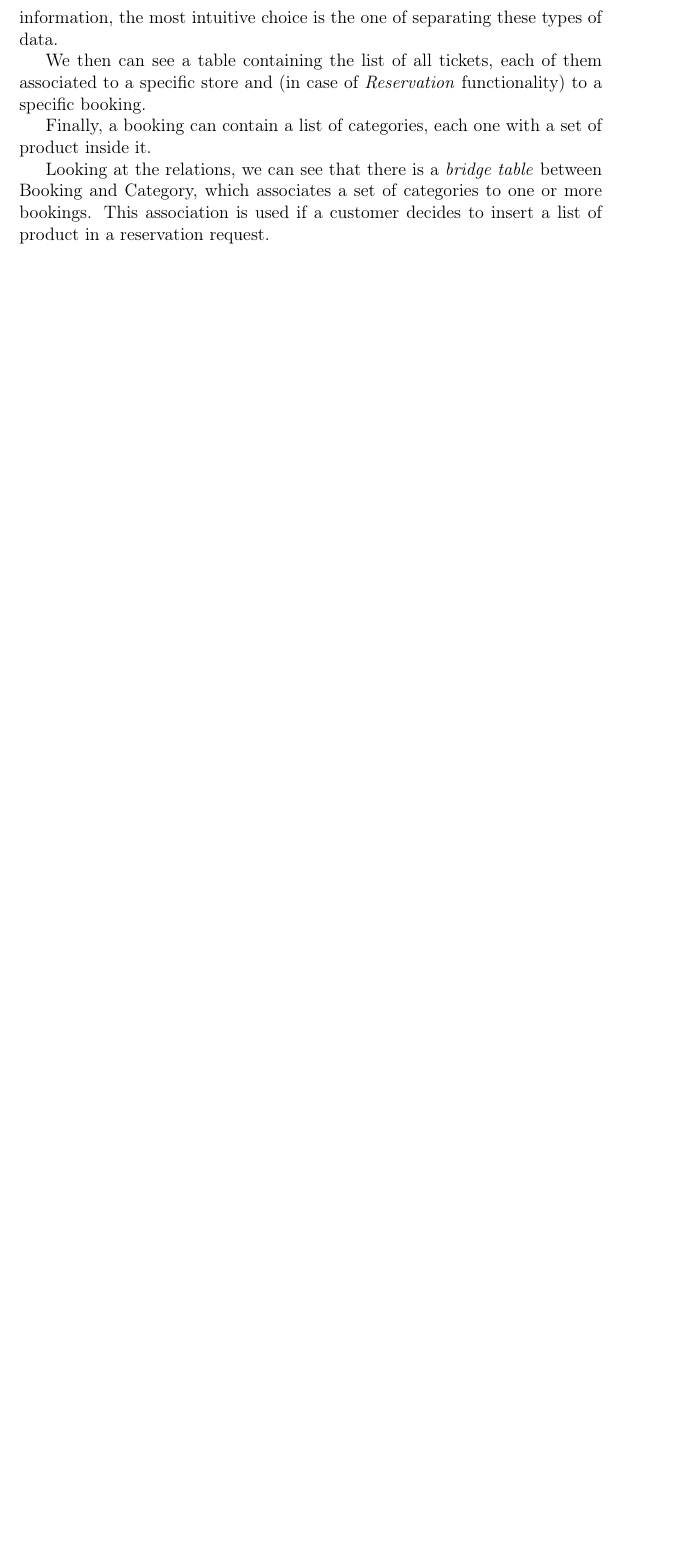
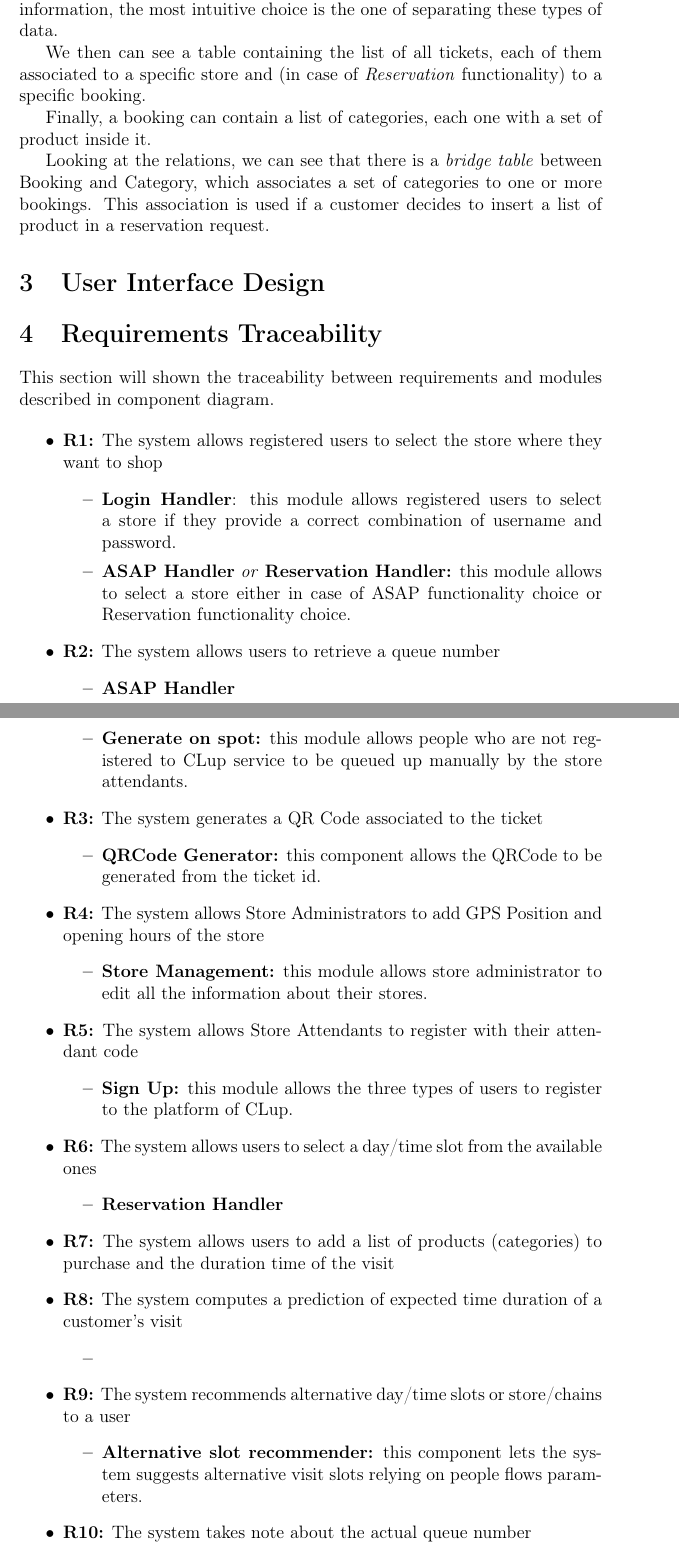
Before and after one commit to PiroX4256/SE2-Piemonti-Pirovano-Sonnino, a LaTeX document (DD/dd.tex): part of page 14 of 14 before the commit and two parts of pages 14 and 15 of 16 after it, the two joined at a grey line, cut so that both start at the same text, the shorter picture padded with empty space. Compiled offline with pdfLaTeX.

Commit message:
traceability

```diff
--- a/DD/dd.tex
+++ b/DD/dd.tex
@@ -217,3 +220,47 @@ Finally, a booking can contain a list of categories, each one with a set of prod
 
 Looking at the relations, we can see that there is a \textit{bridge table} between Booking and Category, which associates a set of categories to one or more bookings. This association is used if a customer decides to insert a list of product in a reservation request.
 
+\section{User Interface Design}
+
+\section{Requirements Traceability}
+This section will shown the traceability between requirements and modules described in component diagram.
+
+\begin{itemize}
+    \item \textbf{R1:} The system allows registered users to select the store where they want to shop
+          \begin{itemize}
+              \item \textbf{Login Handler}: this module allows registered users to select a store if they provide a correct combination of username and password.
+              \item \textbf{ASAP Handler} \textit{or} \textbf{Reservation Handler:} this module allows to select a store either in case of ASAP functionality choice or Reservation functionality choice.
+          \end{itemize}
+    \item \textbf{R2:} The system allows users to retrieve a queue number
+          \begin{itemize}
+              \item \textbf{ASAP Handler}
+              \item \textbf{Generate on spot:} this module allows people who are not registered to CLup service to be queued up manually by the store attendants.
+          \end{itemize}
+    \item \textbf{R3:} The system generates a QR Code associated to the ticket
+          \begin{itemize}
+              \item \textbf{QRCode Generator:} this component allows the QRCode to be generated from the ticket id.
+          \end{itemize}
+    \item \textbf{R4:} The system allows Store Administrators to add GPS Position and opening hours of the store
+          \begin{itemize}
+              \item \textbf{Store Management:} this module allows store administrator to edit all the information about their stores.
+          \end{itemize}
+    \item \textbf{R5:} The system allows Store Attendants to register with their attendant code
+          \begin{itemize}
+              \item \textbf{Sign Up:} this module allows the three types of users to register to the platform of CLup.
+          \end{itemize}
+    \item \textbf{R6:} The system allows users to select a day/time slot from the available ones
+          \begin{itemize}
+              \item \textbf{Reservation Handler}
+          \end{itemize}
+    \item \textbf{R7:} The system allows users to add a list of products (categories) to purchase and the duration time of the visit
+    \item \textbf{R8:} The system computes a prediction of expected time duration of a customer's visit
+          \begin{itemize}
+              \item \textbf{}
+          \end{itemize}
+    \item \textbf{R9:} The system recommends alternative day/time slots or store/chains to a user
+          \begin{itemize}
+              \item \textbf{Alternative slot recommender:} this component lets the system suggests alternative visit slots relying on people flows parameters.
+          \end{itemize}
+    \item \textbf{R10:} The system takes note about the actual queue number
+          \begin{itemize}
+              \item \textbf{ASAP Handler} \textit{or} \textbf{Reservation Handler}
```
Also changed, not shown: DD/assets/Architectural-Design/3-tier.png (renamed from DD/assets/3-tier.png), DD/assets/Architectural-Design/ComponentDiagram.png, DD/dd.tex (12 more changed lines), 2 other files.
